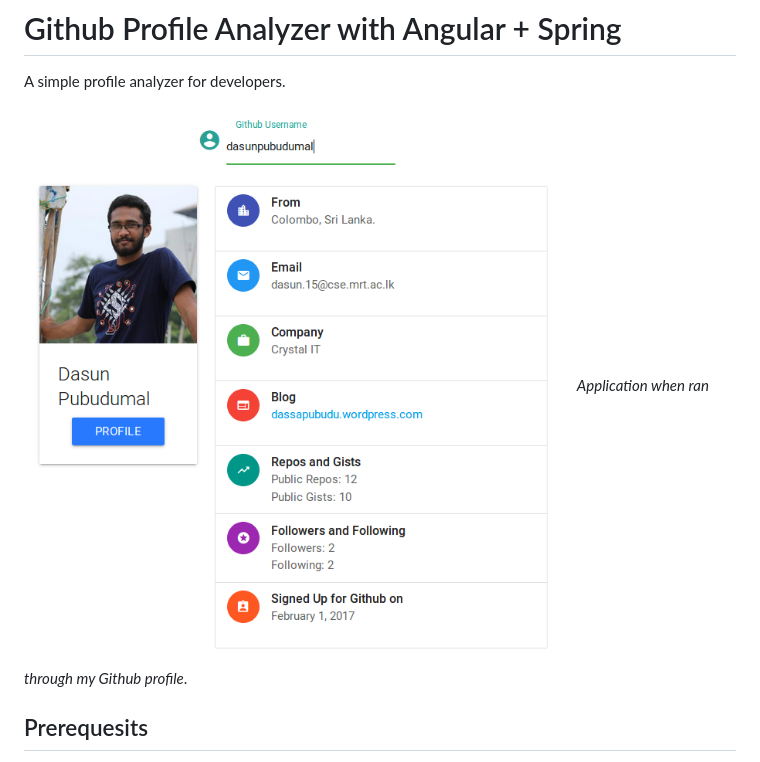
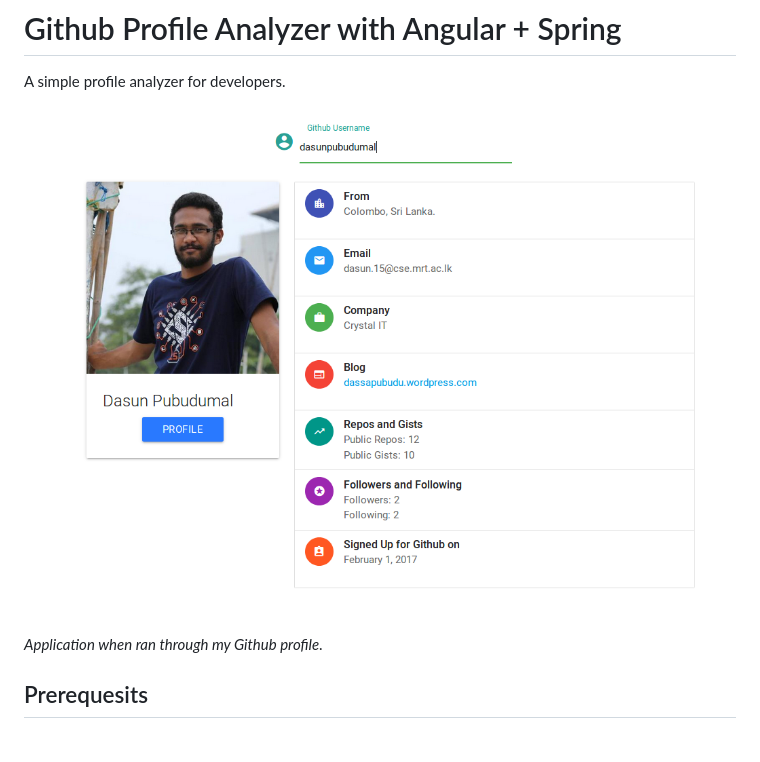
Before and after one commit to Danodya/developer-profile-analyzer, a Markdown page: README.md, the part around the change. GitHub-like rendering; pictures changed too: doc/screenshots/6.png (added).

Commit message:
"readme update"

```diff
--- a/README.md
+++ b/README.md
@@ -2,7 +2,7 @@
 
 A simple profile analyzer for developers.
 
-![Application Screenshot](doc/screenshots/5.png)
+![Application Screenshot](doc/screenshots/6.png)
 _Application when ran through my Github profile_.
 
 ## Prerequesits
```
